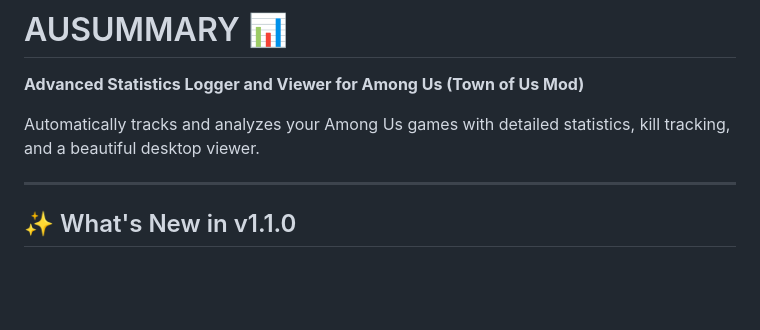
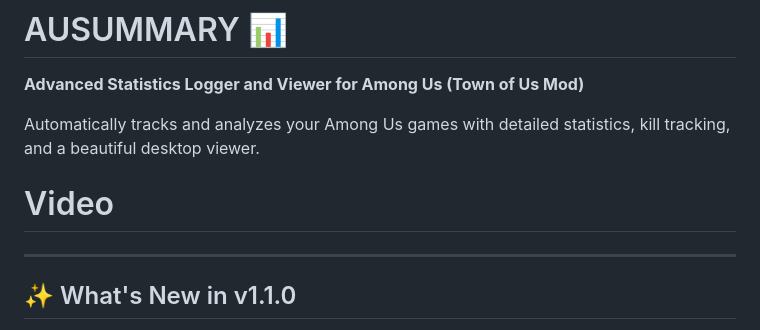
Before and after one commit to notnico22/AUSummary, a Markdown page: README.md, the part around the change. Drawn GitHub-style; blank space fills up the shorter version.

```diff
--- a/README.md
+++ b/README.md
@@ -3,6 +3,8 @@
 **Advanced Statistics Logger and Viewer for Among Us (Town of Us Mod)**
 
 Automatically tracks and analyzes your Among Us games with detailed statistics, kill tracking, and a beautiful desktop viewer.
+
+# Video
 
 
 ---
```
